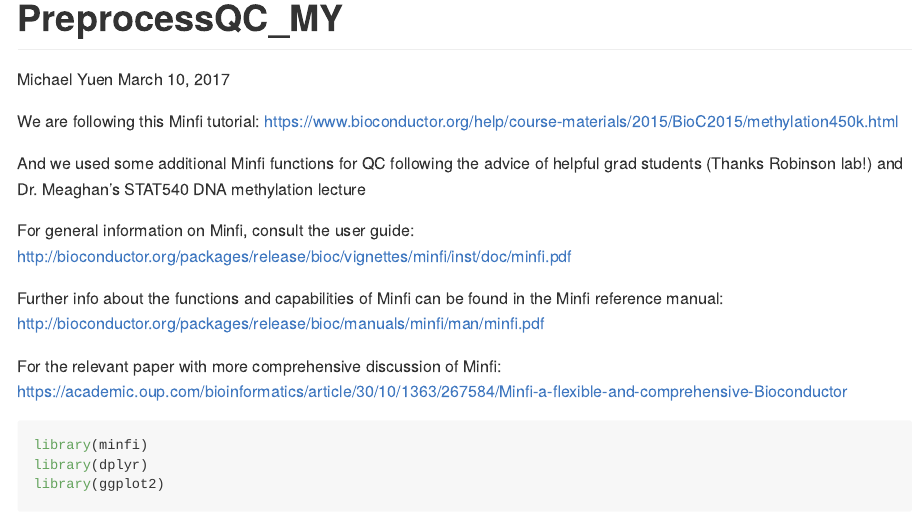
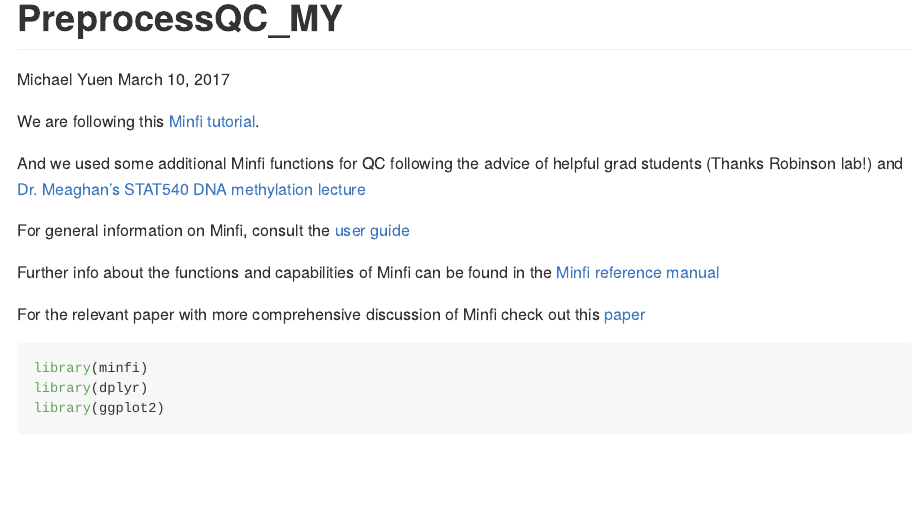
Before and after one commit to BioinformaticsTrainingXie/team_Methylation-Badassays, an R Markdown document (preprocessQC_MY.Rmd): the page in a window 1100 px wide, from its top. Rendered offline with R 4.5, knitr and Pandoc, with nearby package versions; some code elsewhere in the file could not run offline; long lines of code are wrapped.

Commit message:
aded .md file

````diff
--- a/preprocessQC_MY.Rmd
+++ b/preprocessQC_MY.Rmd
@@ -9,19 +9,15 @@ output: github_document
 knitr::opts_chunk$set(echo = TRUE)
 ```
 
-We are following this Minfi tutorial:
-https://www.bioconductor.org/help/course-materials/2015/BioC2015/methylation450k.html
+We are following this [Minfi tutorial](https://www.bioconductor.org/help/course-materials/2015/BioC2015/methylation450k.html).
 
-And we used some additional Minfi functions for QC following the advice of helpful grad students (Thanks Robinson lab!) and Dr. Meaghan's STAT540 DNA methylation lecture <add lecture link>
+And we used some additional Minfi functions for QC following the advice of helpful grad students (Thanks Robinson lab!) and [Dr. Meaghan's STAT540 DNA methylation lecture](https://stat540-ubc.github.io/subpages/lectures.html)
 
-For general information on Minfi, consult the user guide:
-http://bioconductor.org/packages/release/bioc/vignettes/minfi/inst/doc/minfi.pdf
+For general information on Minfi, consult the [user guide](http://bioconductor.org/packages/release/bioc/vignettes/minfi/inst/doc/minfi.pdf)
 
-Further info about the functions and capabilities of Minfi can be found in the Minfi reference manual:
-http://bioconductor.org/packages/release/bioc/manuals/minfi/man/minfi.pdf
+Further info about the functions and capabilities of Minfi can be found in the [Minfi reference manual](http://bioconductor.org/packages/release/bioc/manuals/minfi/man/minfi.pdf)
 
-For the relevant paper with more comprehensive discussion of Minfi:
-https://academic.oup.com/bioinformatics/article/30/10/1363/267584/Minfi-a-flexible-and-comprehensive-Bioconductor
+For the relevant paper with more comprehensive discussion of Minfi check out this [paper](https://academic.oup.com/bioinformatics/article/30/10/1363/267584/Minfi-a-flexible-and-comprehensive-Bioconductor)
 
 
 
````
Also changed, not shown: preprocessQC_MY.md (added), preprocessQC_MY.Rmd (13 more changed lines), 9 other files.
